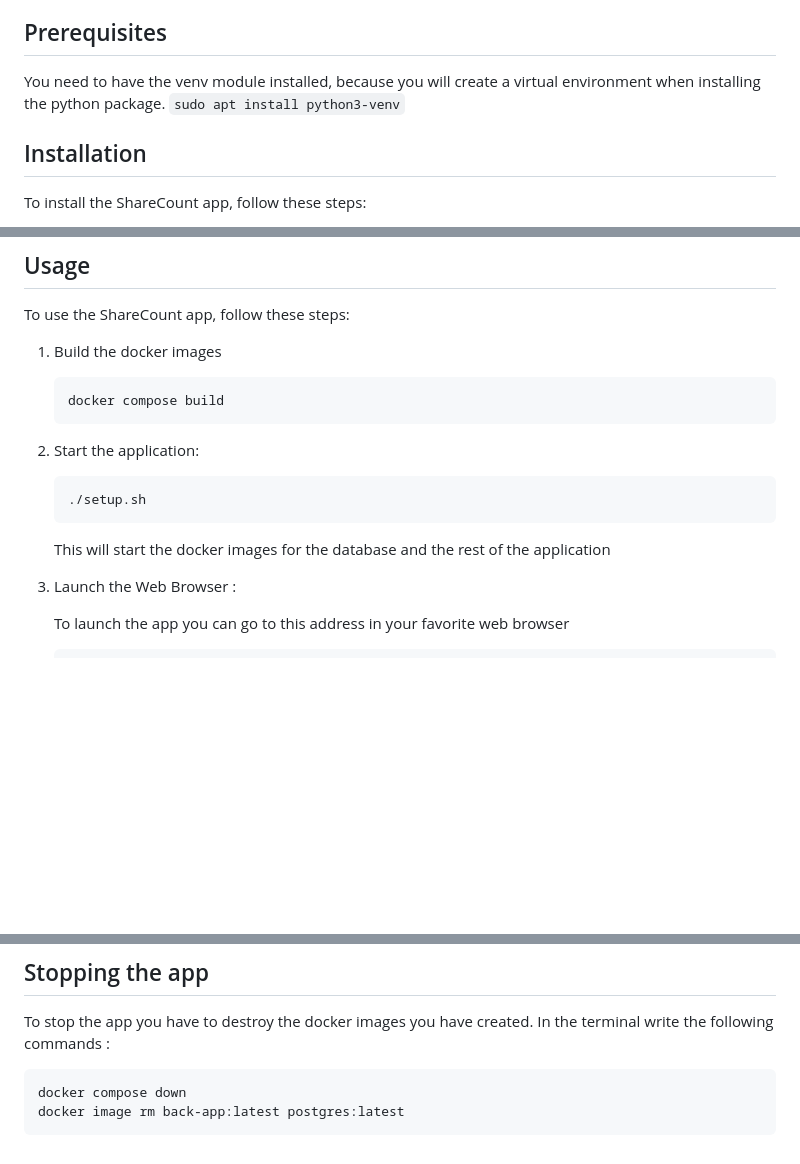
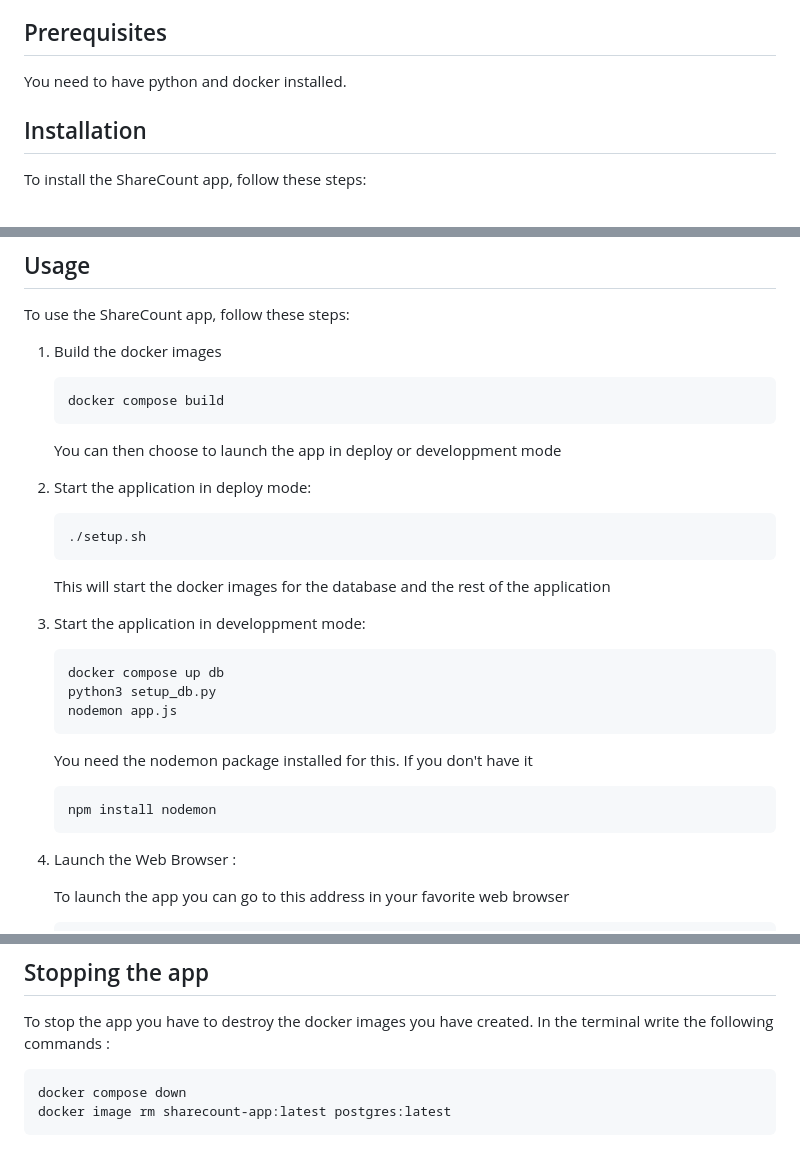
Before and after one commit to lightsrh/ShareCount, a Markdown page: README.md, 3 parts joined by grey strips. GitHub-like rendering; blank space fills up the shorter version.

Commit message:
add connexion method

````diff
--- a/README.md
+++ b/README.md
@@ -12,10 +12,8 @@ Please see the TAD for more explanations about the architecture of this project,
 
 ## Prerequisites
 
-You need to have the venv module installed, because you will create a virtual environment when installing the python package.
-    ```
-    sudo apt install python3-venv
-    ```
+You need to have python and docker installed.
+
 
 ## Installation
 
@@ -41,11 +39,25 @@ To use the ShareCount app, follow these steps:
     docker compose build
     ```
 
-1. Start the application:
+    You can then choose to launch the app in deploy or developpment mode
+
+2. Start the application in deploy mode:
     ``` bash
     ./setup.sh
     ```
     This will start the docker images for the database and the rest of the application
+
+2. Start the application in developpment mode:
+    ``` bash
+    docker compose up db
+    python3 setup_db.py
+    nodemon app.js
+    ```
+    You need the nodemon package installed for this.
+    If you don't have it
+    ``` bash
+    npm install nodemon
+    ```
 
 3. Launch the Web Browser :
 
@@ -104,5 +116,5 @@ To stop the app you have to destroy the docker images you have created. In the t
 
 ``` bash
 docker compose down
-docker image rm back-app:latest postgres:latest
+docker image rm sharecount-app:latest postgres:latest
 ```
````
